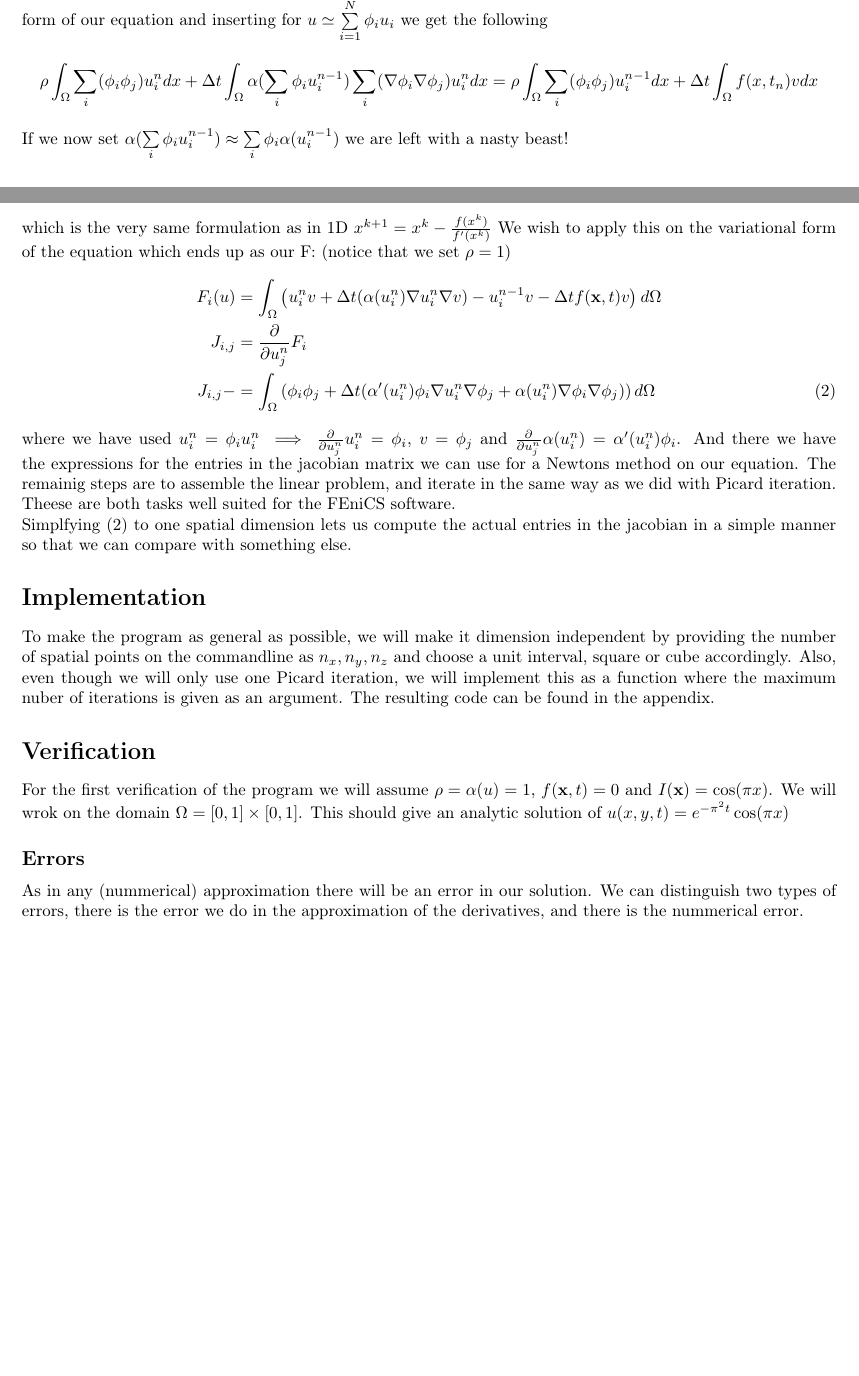
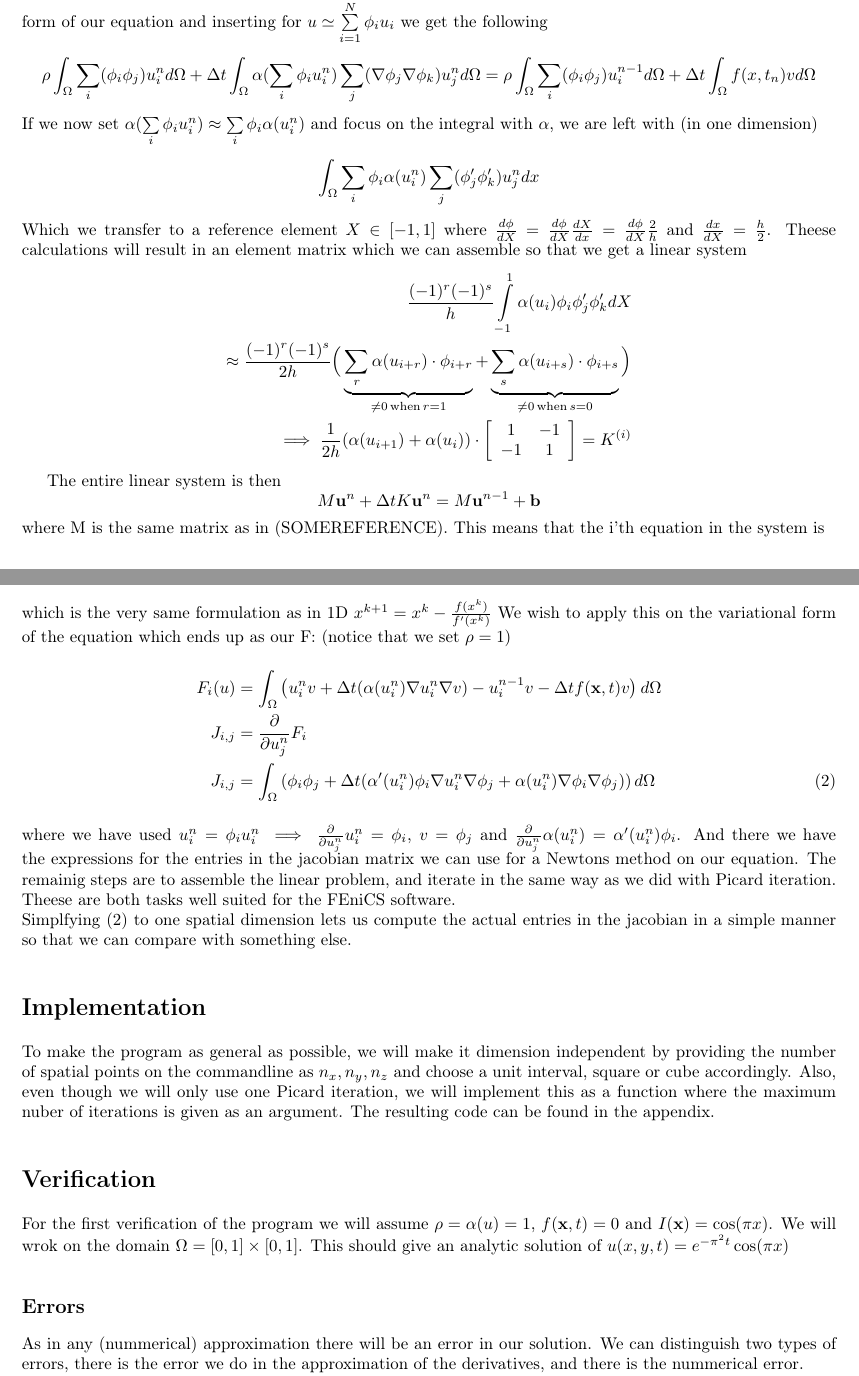
Before and after one commit to fepettersen/INF5620, a LaTeX document (final_project/diffusion_fem.tex): two parts of pages 2 and 3 of 3 before the commit and two parts of pages 2 and 3 of 4 after it, joined at a grey line, cut so that both start at the same text, the shorter picture padded with empty space. Compiled offline with pdfLaTeX.

Commit message:
GFEM utregninger er riktige

```diff
--- a/final_project/diffusion_fem.tex
+++ b/final_project/diffusion_fem.tex
@@ -98,10 +98,31 @@ $\alpha(u^{n-1})\simeq\alpha(u^n)$ and this is our chosen approach.
 We can also approximate the nonlinear term by the group finite element method. Looking at the variational form of our equation and inserting
 for $u\simeq \sum\limits_{i=1}^N\phi_iu_i$ we get the following
 \begin{align*}
-\rho\int_\Omega \sum\limits_i(\phi_i\phi_j)u_i^ndx+\Delta t\int_\Omega \alpha(\sum\limits_i\phi_iu_i^{n-1})\sum\limits_i(\nabla\phi_i\nabla
-\phi_j)u_i^ndx = \rho\int_\Omega \sum\limits_i(\phi_i\phi_j)u_i^{n-1}dx +\Delta t\int_\Omega f(x,t_n)vdx
+\rho\int_\Omega \sum\limits_i(\phi_i\phi_j)u_i^nd\Omega+\Delta t\int_\Omega \alpha(\sum\limits_i\phi_iu_i^{n})\sum\limits_j(\nabla\phi_j\nabla
+\phi_k)u_j^nd\Omega = \rho\int_\Omega \sum\limits_i(\phi_i\phi_j)u_i^{n-1}d\Omega +\Delta t\int_\Omega f(x,t_n)vd\Omega
 \end{align*}
-If we now set $\alpha(\sum\limits_i\phi_iu_i^{n-1})\approx \sum\limits_i\phi_i\alpha(u_i^{n-1})$ we are left with a nasty beast!
+If we now set $\alpha(\sum\limits_i\phi_iu_i^{n})\approx \sum\limits_i\phi_i\alpha(u_i^{n})$ and focus on the integral with $\alpha$, we are left with
+(in one dimension)
+\begin{align*}
+ \int_\Omega \sum\limits_i\phi_i\alpha(u_i^{n})\sum\limits_j(\phi'_j\phi'_k)u_j^ndx
+\end{align*}
+Which we transfer to a reference element $X\in[-1,1]$ where ${d \phi \over d X} = {d\phi \over dX}{dX \over dx} = {d\phi \over dX}{2\over h}$
+and ${dx\over dX}={h\over 2}$. Theese calculations will result in an element matrix which we can assemble so that we get a linear system
+\begin{align*}
+ {(-1)^r(-1)^s\over h}\int\limits_{-1}^1\alpha(u_i)\phi_i\phi'_j\phi'_kdX \\
+ \approx{(-1)^r(-1)^s\over 2h}\Big(\underbrace{\sum\limits_r\alpha(u_{i+r})\cdot\phi_{i+r}}_{\neq0 \,\text{when}\, r=1} +
+ \underbrace{\sum\limits_s\alpha(u_{i+s})\cdot\phi_{i+s}}_{\neq0 \,\text{when}\, s=0}\Big) \\
+ \implies {1\over 2h}(\alpha(u_{i+1})+\alpha(u_i))\cdot\left[\begin{array}{c c}
+                                                        1&-1\\
+                                                        -1&1
+                                                       \end{array}\right] =K^{(i)}
+\end{align*}
+
+The entire linear system is then
+$$
+M\mathbf{u}^n +\Delta tK\mathbf{u}^n = M\mathbf{u}^{n-1} +\mathbf{b}
+$$
+where M is the same matrix as in (SOMEREFERENCE). This means that the i'th equation in the system is
 
 \subsection*{Newtons Method}
 As a different approach we can use Newtons method to estimate the nonlinear term in our equation (\ref{eq}). Newtons method is quite simply
@@ -122,7 +143,7 @@ We wish to apply this on the variational form of the equation which ends up as o
 F_i(u) &= \int_\Omega\left(u_i^nv +\Delta t(\alpha(u_i^n)\nabla u_i^n \nabla v) -u_i^{n-1}v -\Delta tf(\mathbf{x},t)v
  \right)d\Omega \\ \nonumber
  J_{i,j} &= {\d \over \d u_j^n}F_i \\
- J_{i,j} -&= \int_\Omega\left(\phi_i\phi_j +\Delta t(\alpha'(u_i^n)\phi_i\nabla u_i^n \nabla \phi_j +
+ J_{i,j} &= \int_\Omega\left(\phi_i\phi_j +\Delta t(\alpha'(u_i^n)\phi_i\nabla u_i^n \nabla \phi_j +
  \alpha(u_i^n)\nabla \phi_i\nabla\phi_j) \right)d\Omega \label{jacobian}
 \end{align}
 where we have used $u_i^n = \phi_i u_i^n \implies {\d \over \d u_j^n}u_i^n = \phi_i$, $v=\phi_j$ and ${\d \over \d u_j^n}\alpha(u_i^n) =
```
Also changed, not shown: final_project/diffusion_fem.pdf, 2 other files.
